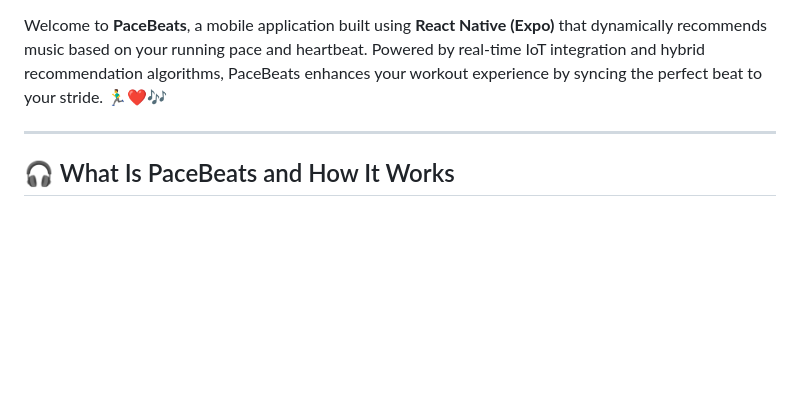
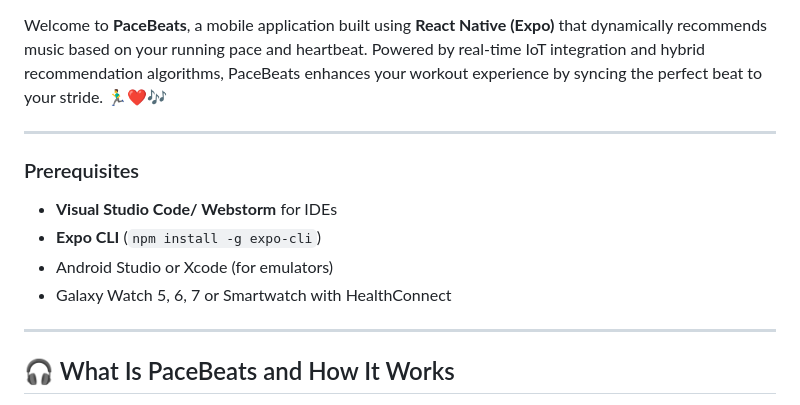
Before and after one commit to KpG782/Pacebeats, a Markdown page: README.md, the part around the change printed below. Drawn GitHub-style; blank space fills up the shorter version.

```diff
--- a/README.md
+++ b/README.md
@@ -3,6 +5,16 @@
 Welcome to **PaceBeats**, a mobile application built using **React Native (Expo)** that dynamically recommends music based on your running pace and heartbeat. Powered by real-time IoT integration and hybrid recommendation algorithms, PaceBeats enhances your workout experience by syncing the perfect beat to your stride. 🏃‍♂️❤️🎶
 
 ---
+
+
+### Prerequisites
+- **Visual Studio Code/ Webstorm** for IDEs
+- **Expo CLI** (`npm install -g expo-cli`)
+- Android Studio or Xcode (for emulators)
+- Galaxy Watch 5, 6, 7 or Smartwatch with HealthConnect
+
+---
+
 
 ## 🎧 What Is PaceBeats and How It Works
 
```
Also changed, not shown: other parts of README.md (+2 -0 lines).
